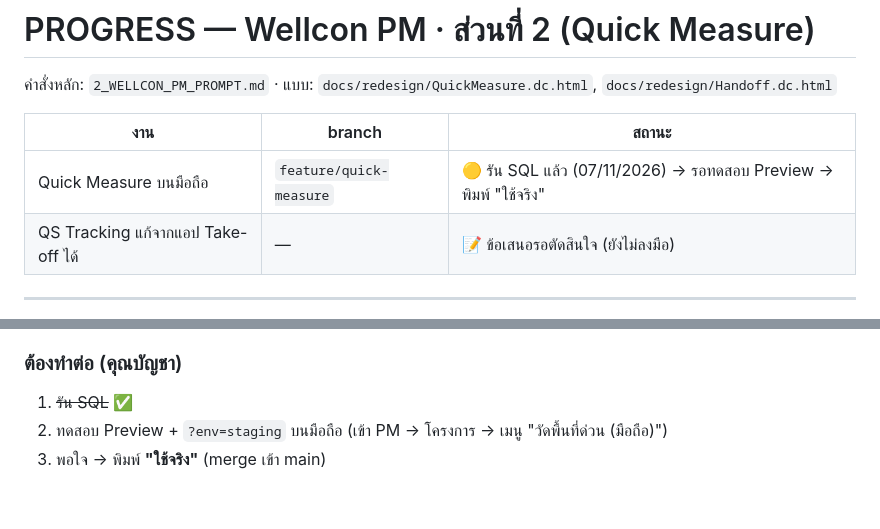
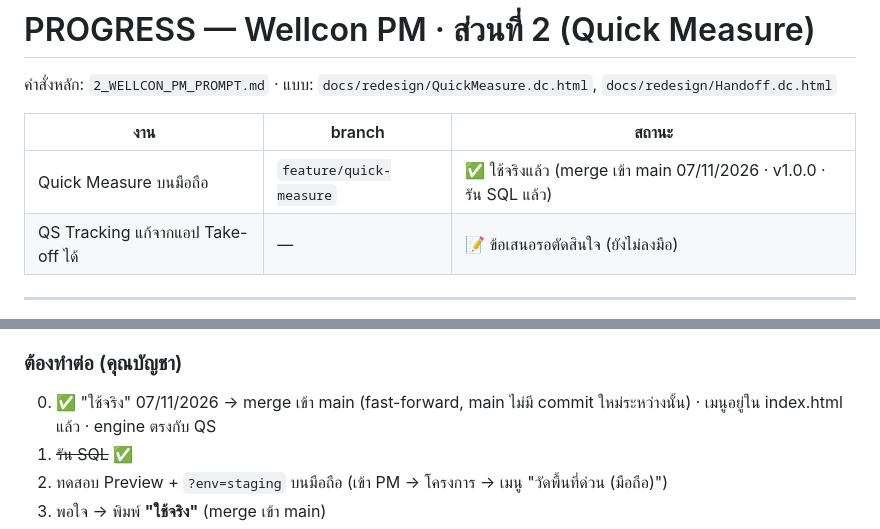
Before and after one commit to Wellcon2026/Project-Management, a Markdown page: PROGRESS.md, 2 parts joined by grey strips. Drawn GitHub-style; blank space fills up the shorter version.

Commit message:
PROGRESS: Quick Measure live on main
Co-Authored-By: Claude Opus 5.5 <noreply@anthropic.com>

```diff
--- a/PROGRESS.md
+++ b/PROGRESS.md
@@ -4,7 +4,7 @@
 
 | งาน | branch | สถานะ |
 |---|---|---|
-| Quick Measure บนมือถือ | `feature/quick-measure` | 🟡 รัน SQL แล้ว (07/11/2026) → รอทดสอบ Preview → พิมพ์ "ใช้จริง" |
+| Quick Measure บนมือถือ | `feature/quick-measure` | ✅ ใช้จริงแล้ว (merge เข้า main 07/11/2026 · v1.0.0 · รัน SQL แล้ว) |
 | QS Tracking แก้จากแอป Take-off ได้ | — | 📝 ข้อเสนอรอตัดสินใจ (ยังไม่ลงมือ) |
 
 ---
@@ -51,6 +51,7 @@
 - ทดสอบบน staging ผ่าน (แล้วลบข้อมูลทดสอบหมด เหลือ 0 แถว): เพิ่มแผ่นแบบ + รายการวัด, เปลี่ยนสถานะเป็นรอ QS ตรวจ, updated_at อัปเดตเอง, สถานะผิดถูกกันไว้, ลบได้, ผู้ไม่ login (anon) อ่านไม่ได้
 
 ### ต้องทำต่อ (คุณบัญชา)
+0. ✅ "ใช้จริง" 07/11/2026 → merge เข้า main (fast-forward, main ไม่มี commit ใหม่ระหว่างนั้น) · เมนูอยู่ใน index.html แล้ว · engine ตรงกับ QS
 1. ~~รัน SQL~~ ✅
 2. ทดสอบ Preview + `?env=staging` บนมือถือ (เข้า PM → โครงการ → เมนู "วัดพื้นที่ด่วน (มือถือ)")
 3. พอใจ → พิมพ์ **"ใช้จริง"** (merge เข้า main)
```
